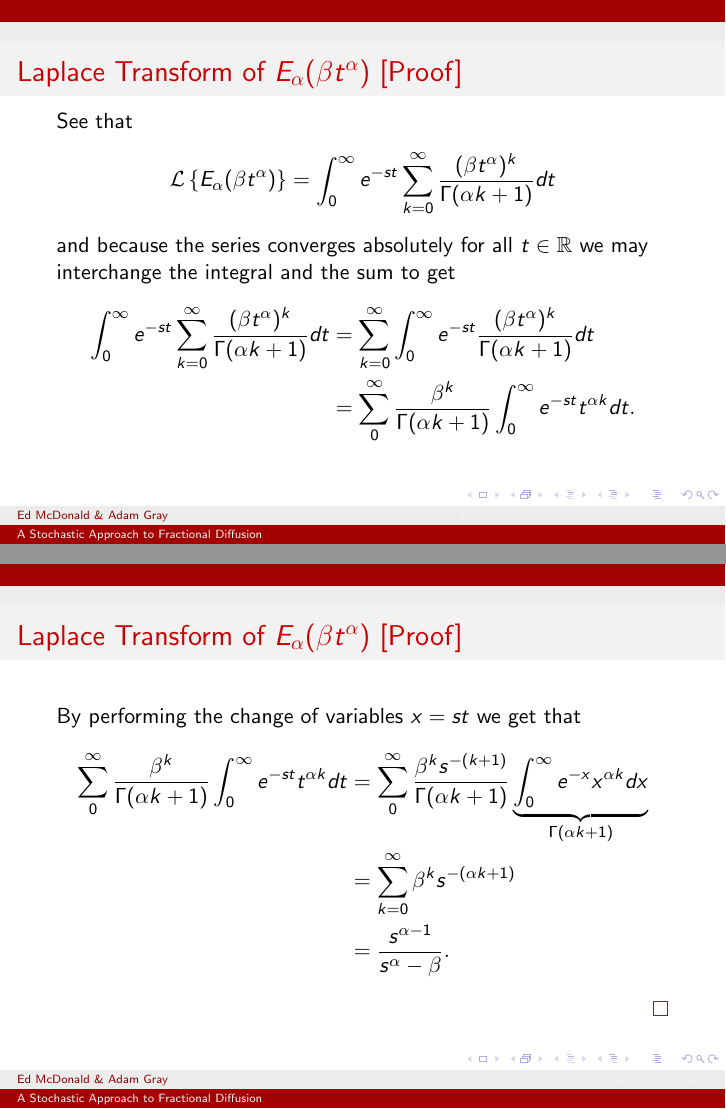
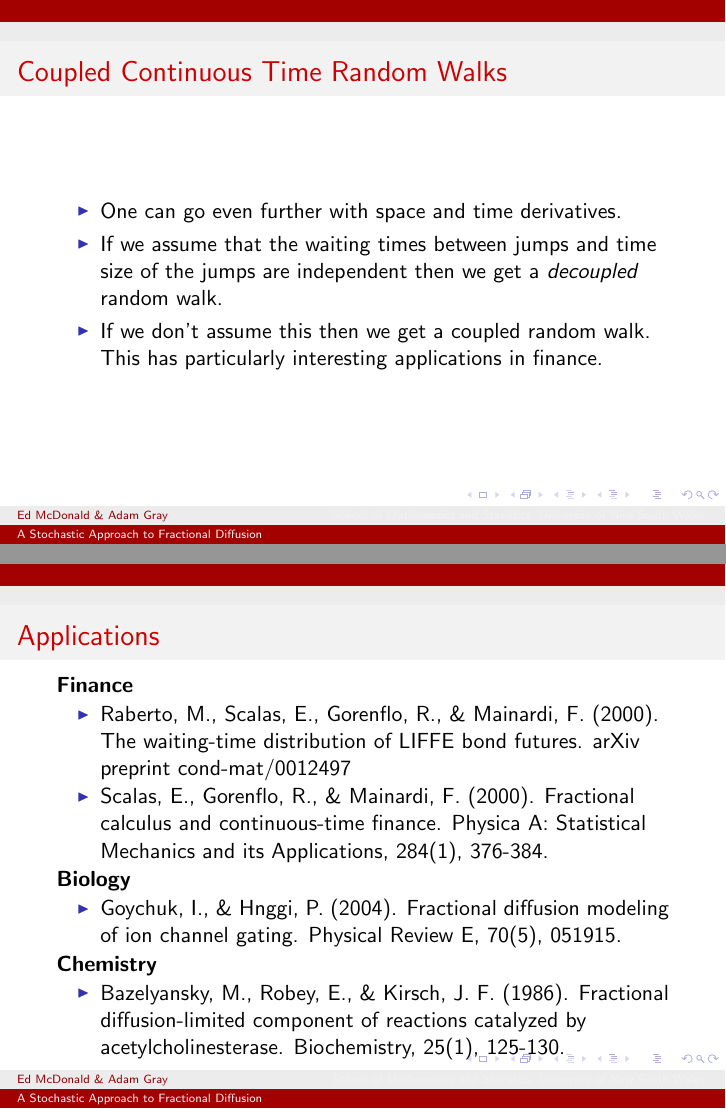
Before and after one commit to adamjoshuagray/Honours_Measure_Theory, LaTeX slides (Talk/Talk.tex): pages 32 and 33 of 38 before the commit and pages 24 and 25 of 26 after it, joined at a grey line. The pictures show the PDF file Talk/Talk.pdf that the author committed with the source.

Commit message:
Finished talk...?

```diff
--- a/Talk/Talk.tex
+++ b/Talk/Talk.tex
@@ -283,10 +283,3 @@
     It can be shown that $ u(x,t) = Ax^{-\alpha-1} + o(x^{-\alpha-1}) $ as $ x \lra \infty $ with $ A $ depending on $ t $ and $ \alpha $.
 \end{frame}
 
-\begin{frame}{A Quick Note on the Laplace Transform}
-	\begin{definition}
-		We the define the Laplace transform of a function $ f $ to be the function $ F $
-		given by
-		\begin{align*}
-			F(s) := \int_0^\infty e^{-st} f(t) dt
-		\end{align*}
@@ -309 +297,0 @@
-\end{frame}
@@ -319,14 +297,0 @@
-	\end{itemize}
-\end{frame}
-
-\begin{frame}{The Laplace Transform of the Riemann-Liouville Integral}
-	\begin{lemma}
-	The Laplace transform of the Riemann-Liouville integral of a function $ f $ is given by
-		$$ \mathcal{L} \left\{ I_0^\alpha f \right\}  = s^{-\alpha} \mathcal{L} \left\{ f \right\}.	$$
-	\end{lemma}
-\end{frame}
-
-\begin{frame}{The Laplace Transform of the Riemann-Liouville Integral[Proof]}
-	Since
-	$$
-		 (I_0^\alpha f)(t) = \frac{1}{\Gamma(\alpha)} \int_0^t f(u) (t-u)^{\alpha - 1} du
@@ -340,25 +297,0 @@
-	\end{align*}
-	\qed
-\end{frame}
-
-\begin{frame}{The Laplace Transform of the Caputo Derivative}
-	The Laplace transform of the Caputo derivative of  a function $ f $ is given by
-	\begin{align*}
-		\laplace{\capder{0}{\alpha}{f}} = s^{\alpha - n} \left[ s^n \laplace{f} - \sum_{k=0}^{n-1} s^{n-k-1} \left( \der{f}{t}{k} \right)(0) \right].
-	\end{align*}
-\end{frame}
-
-\begin{frame}{The Laplace Transform of the Caputo Derivative [Proof]}
-	See that
-	\begin{align*}
-		\laplace{\capder{0}{\alpha}{f}} &= \laplace{  \rli{0}{n-\alpha}{\der{f}{t}{n}}} \\
-			&= \underbrace{\frac{1}{\Gamma(n-\alpha)}\laplace{ \int_0^t (t-u)^{n-\alpha-1} \der{f}{t}{n} du}}_{\circledast} \\
-	\end{align*}
-\end{frame}
-
-\begin{frame}{The Laplace Transform of the Caputo Derivative [Proof]}
-	$ \circledast $ is just the Laplace transform of a convolution so
-	\begin{align*}
-		\circledast &= \laplace{t^{n-\alpha-1}} \laplace{\der{f}{t}{n}} \\
-		&= \frac{1}{n-\alpha} \left( s^{-(n-\alpha)} \Gamma(n-\alpha) \right) \\
-		& \ \ \ \times \left( s^n \laplace{f} - \sum_{k=0}^{n-1} s^{n-k-1} \left( \der{f}{t}{k} \right)(0) \right) \\
@@ -376,34 +297,0 @@
-	\end{definition}
-\end{frame}
-
-\begin{frame}{Laplace Transform of $E_\alpha(\beta t^\alpha)$}
-	\begin{lemma}
-		\begin{align*}
-			\laplace{ E_\alpha (\beta t^\alpha)} = \frac{s^{\alpha - 1}}{s^\alpha - \beta}
-		\end{align*}
-	\end{lemma}
-\end{frame}
-
-\begin{frame}{Laplace Transform of $E_\alpha(\beta t^\alpha)$ [Proof]}
-See that
-	\begin{align*}
-		\laplace{ E_\alpha (\beta t^\alpha)} = \int_0^\infty e^{-st} \sum_{k=0}^\infty \frac{(\beta t^\alpha)^k}{\Gamma(\alpha k+1)} dt
-	\end{align*}
-	and because the series converges absolutely for all $ t \in \mathbb{R} $  we may interchange the integral
-	and the sum to get
-	\begin{align*}
-		\int_0^\infty e^{-st} \sum_{k=0}^\infty \frac{(\beta t^\alpha)^k}{\Gamma(\alpha k+1)} dt &= \sum_{k=0}^\infty \int_0^\infty e^{-st} \frac{(\beta t^\alpha)^k}{\Gamma(\alpha k + 1)} dt \\
-			&= \sum_0^\infty \frac{\beta^k}{\Gamma(\alpha k + 1)} \int_0^\infty e^{-st} t^{\alpha k} dt. \\
-	\end{align*}
-\end{frame}
-
-\begin{frame}{Laplace Transform of $E_\alpha(\beta t^\alpha)$ [Proof]}
-	By performing the change of variables $ x =st $ we get that
-	\begin{align*}
-		\sum_0^\infty \frac{\beta^k}{\Gamma(\alpha k + 1)} \int_0^\infty e^{-st} t^{\alpha k} dt
-			&= \sum_0^\infty \frac{\beta^k s^{-(k+1)}}{\Gamma(\alpha k + 1)} \underbrace{\int_0^\infty e^{-x} x^{\alpha k} dx}_{\Gamma(\alpha k + 1)} \\
-			&= \sum_{k=0}^\infty \beta^{k} s^{-(\alpha k + 1)} \\
-			&= \frac{s^{\alpha-1}}{s^\alpha - \beta}.
-	\end{align*}
-	\qed
-\end{frame}
@@ -415,0 +299 @@ See that
+    \begin{itemize}
@@ -416,3 +305,4 @@ See that
+    \end{itemize}
 \end{frame}
 
 
@@ -439,11 +309,24 @@ See that
-	\end{lemma}
+\begin{frame}{Coupled Continuous Time Random Walks}
+    \begin{itemize}
+        \item One can go even further with space and time derivatives.
+        \item If we assume that the waiting times between jumps and time size of the jumps are independent then we get a \emph{decoupled} random walk.
+        \item If we don't assume this then we get a coupled random walk. This has particularly interesting applications in finance.
+    \end{itemize}
 \end{frame}
 
-\begin{frame}{Proof of Proposed Solution}
-	Taking the Laplace transform of both sides of \eqref{eq:fde-1} yields
-	\begin{align*}
-		\laplace{\capder{0}{\alpha}{y}} &= \beta \laplace{y} \\
-		s^{-(n+\alpha)} \left[s^n \laplace{y} - \sum_{k=0}^{n-1} s^{n-k-1} y^{(k)}(0) \right] &= \beta \laplace{y}
-	\end{align*}
+\begin{frame}{Applications}
+    \textbf{Finance}
+    \begin{itemize}
+        \item Raberto, M., Scalas, E., Gorenflo, R., \& Mainardi, F. (2000). The waiting-time distribution of LIFFE bond futures. arXiv preprint cond-mat/0012497
+        \item Scalas, E., Gorenflo, R., \& Mainardi, F. (2000). Fractional calculus and continuous-time finance. Physica A: Statistical Mechanics and its Applications, 284(1), 376-384.
+    \end{itemize}
+    \textbf{Biology}
+    \begin{itemize}
+        \item Goychuk, I., \& Hänggi, P. (2004). Fractional diffusion modeling of ion channel gating. Physical Review E, 70(5), 051915.
+    \end{itemize}
+    \textbf{Chemistry}
+    \begin{itemize}
+        \item Bazelyansky, M., Robey, E., \& Kirsch, J. F. (1986). Fractional diffusion-limited component of reactions catalyzed by acetylcholinesterase. Biochemistry, 25(1), 125-130.
+    \end{itemize}
 \end{frame}
 
@@ -464,14 +339 @@ See that
-		\laplace{y} = \frac{s^{\alpha-1}}{s^\alpha - \beta}.
-	$$
-	is the Laplace transform of $ E_\alpha(\beta t^\alpha) $ we have that
-	\begin{align*}
-		y(t) = E_\alpha(\beta t^\alpha)
-	\end{align*}
-	\qed
-\end{frame}
-
-
-
-
-
 \end{document}
```
Also changed, not shown: Talk/Talk.pdf, Talk/Talk.tex (113 more changed lines), 2 other files.
